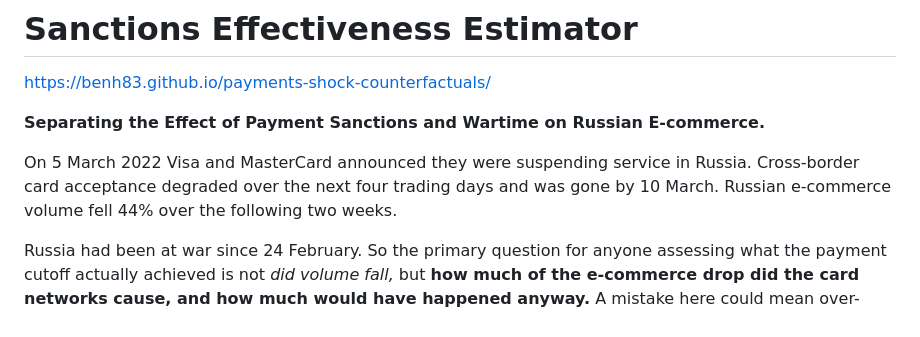
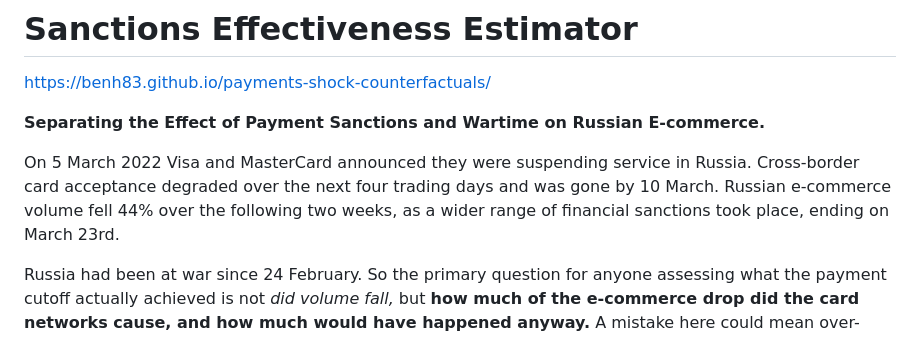
Before and after one commit to Benh83/payments-shock-counterfactuals, a Markdown page: README.md, the part around the change. Rendered like a GitHub page.

```diff
--- a/README.md
+++ b/README.md
@@ -6,7 +6,7 @@ https://benh83.github.io/payments-shock-counterfactuals/
 On 5 March 2022 Visa and MasterCard announced they were suspending service in
 Russia. Cross-border card acceptance degraded over the next four trading days
 and was gone by 10 March. Russian e-commerce volume fell 44% over the following
-two weeks.
+two weeks, as a wider range of financial sanctions took place, ending on March 23rd.
 
 Russia had been at war since 24 February. So the primary question for anyone
 assessing what the payment cutoff actually achieved is not *did volume fall,* but **how much of the e-commerce drop did the card networks cause, and how much would have happened anyway.** A mistake here could mean over-attributing impact to weak sanctions or just concluding that Russian consumers simply made a collective buying decision at the same time the shocks were happening.
```
